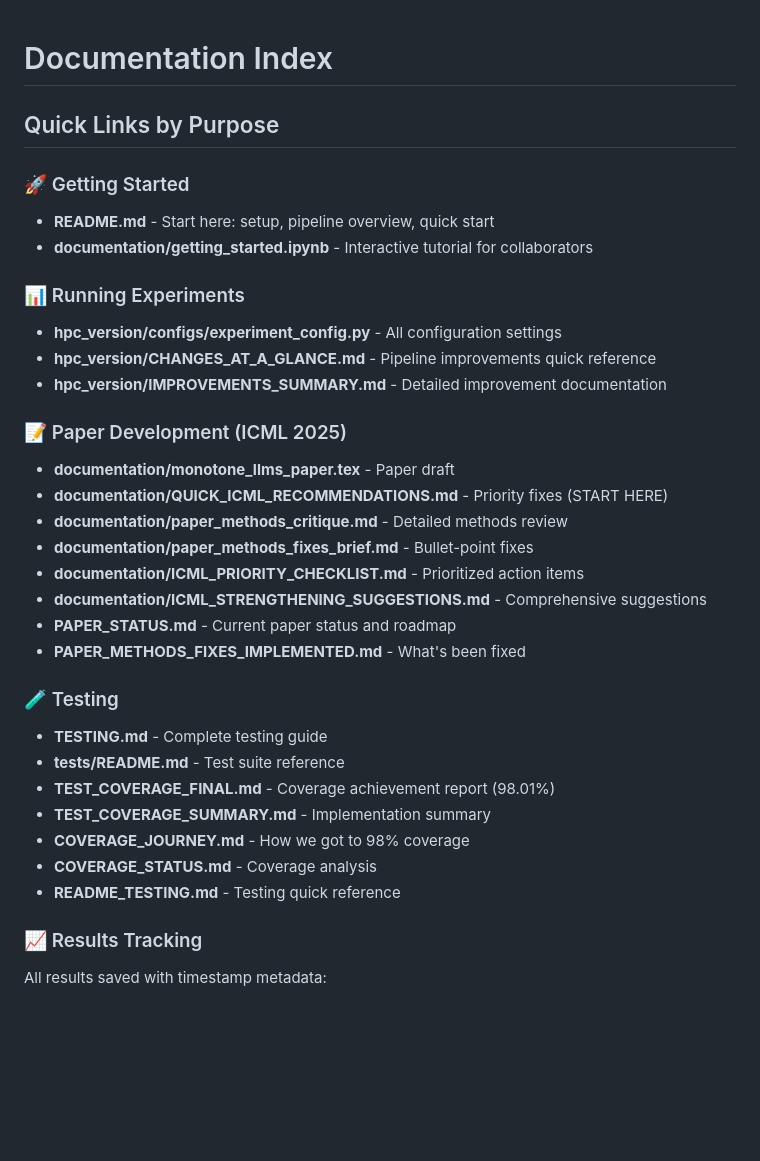
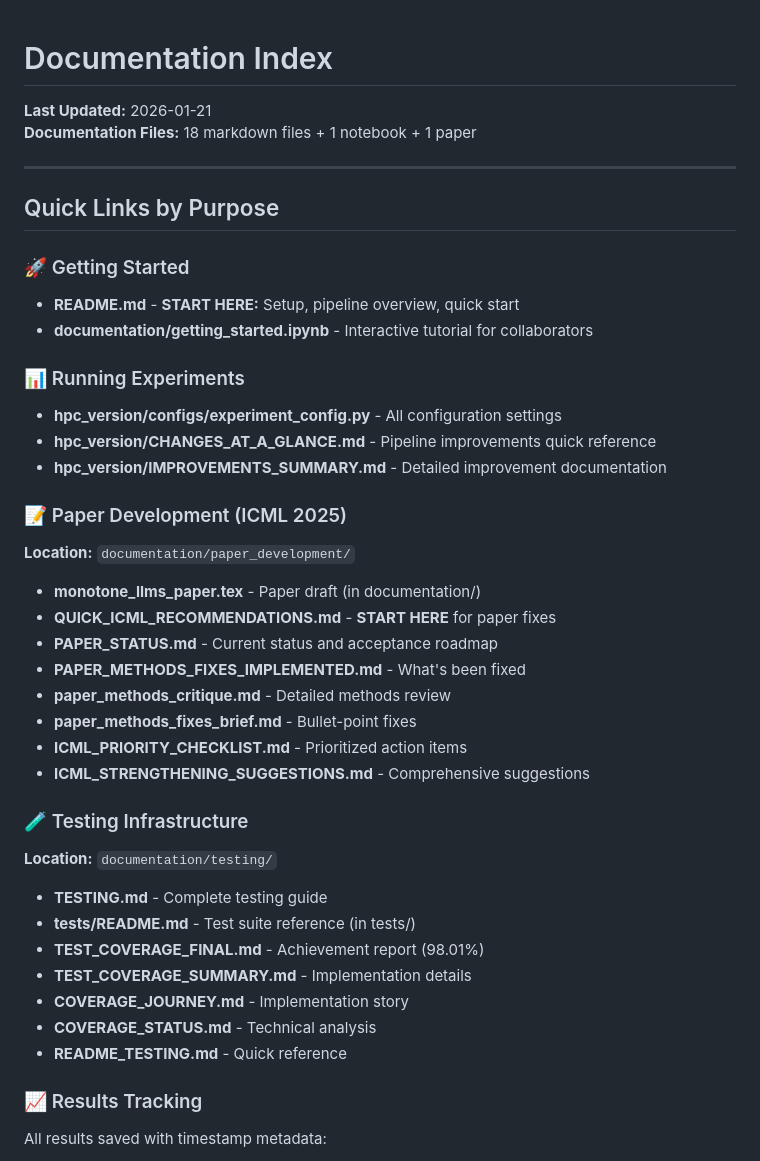
Before and after one commit to PatrickAllenCooper/mono-s2s, a Markdown page: DOCUMENTATION_INDEX.md, the part around the change. Rendered like a GitHub page; blank space fills up the shorter version.

Commit message:
Add START_HERE guide and reorganize documentation structure

```diff
--- a/DOCUMENTATION_INDEX.md
+++ b/DOCUMENTATION_INDEX.md
@@ -1,9 +1,14 @@
 # Documentation Index
+
+**Last Updated:** 2026-01-21
+**Documentation Files:** 18 markdown files + 1 notebook + 1 paper
+
+---
 
 ## Quick Links by Purpose
 
 ### 🚀 Getting Started
-- **README.md** - Start here: setup, pipeline overview, quick start
+- **README.md** - **START HERE:** Setup, pipeline overview, quick start
 - **documentation/getting_started.ipynb** - Interactive tutorial for collaborators
 
 ### 📊 Running Experiments
@@ -12,23 +17,27 @@
 - **hpc_version/IMPROVEMENTS_SUMMARY.md** - Detailed improvement documentation
 
 ### 📝 Paper Development (ICML 2025)
-- **documentation/monotone_llms_paper.tex** - Paper draft
-- **documentation/QUICK_ICML_RECOMMENDATIONS.md** - Priority fixes (START HERE)
-- **documentation/paper_methods_critique.md** - Detailed methods review
-- **documentation/paper_methods_fixes_brief.md** - Bullet-point fixes
-- **documentation/ICML_PRIORITY_CHECKLIST.md** - Prioritized action items
-- **documentation/ICML_STRENGTHENING_SUGGESTIONS.md** - Comprehensive suggestions
-- **PAPER_STATUS.md** - Current paper status and roadmap
+**Location:** `documentation/paper_development/`
+
+- **monotone_llms_paper.tex** - Paper draft (in documentation/)
+- **QUICK_ICML_RECOMMENDATIONS.md** - **START HERE** for paper fixes
+- **PAPER_STATUS.md** - Current status and acceptance roadmap
 - **PAPER_METHODS_FIXES_IMPLEMENTED.md** - What's been fixed
+- **paper_methods_critique.md** - Detailed methods review
+- **paper_methods_fixes_brief.md** - Bullet-point fixes
+- **ICML_PRIORITY_CHECKLIST.md** - Prioritized action items
+- **ICML_STRENGTHENING_SUGGESTIONS.md** - Comprehensive suggestions
 
-### 🧪 Testing
+### 🧪 Testing Infrastructure
+**Location:** `documentation/testing/`
+
 - **TESTING.md** - Complete testing guide
-- **tests/README.md** - Test suite reference
-- **TEST_COVERAGE_FINAL.md** - Coverage achievement report (98.01%)
-- **TEST_COVERAGE_SUMMARY.md** - Implementation summary
-- **COVERAGE_JOURNEY.md** - How we got to 98% coverage
-- **COVERAGE_STATUS.md** - Coverage analysis
-- **README_TESTING.md** - Testing quick reference
+- **tests/README.md** - Test suite reference (in tests/)
+- **TEST_COVERAGE_FINAL.md** - Achievement report (98.01%)
+- **TEST_COVERAGE_SUMMARY.md** - Implementation details
+- **COVERAGE_JOURNEY.md** - Implementation story
+- **COVERAGE_STATUS.md** - Technical analysis
+- **README_TESTING.md** - Quick reference
 
 ### 📈 Results Tracking
 All results saved with timestamp metadata:
```
Also changed, not shown: START_HERE.md (added, +160 -0 lines).
